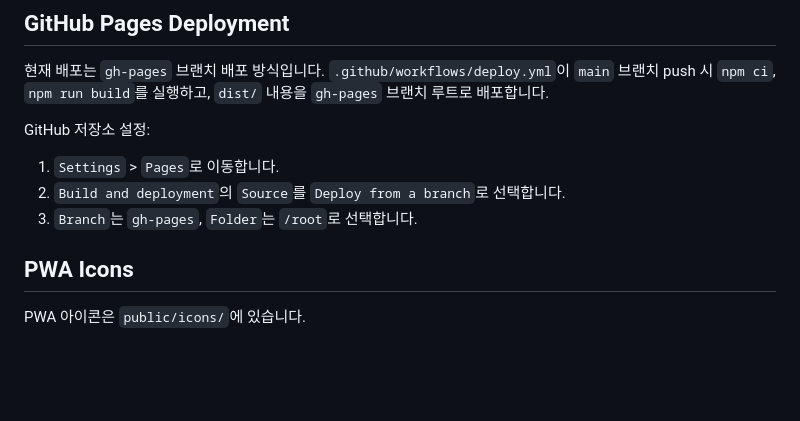
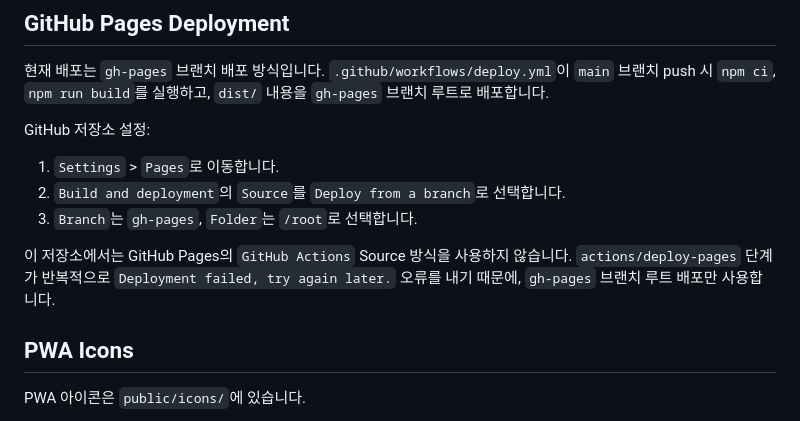
Before and after one commit to CYBOX-Digital-Entertainment/WonXR, a Markdown page: README.md, the part around the change. Rendered like a GitHub page; blank space fills up the shorter version.

Commit message:
gh brench로 고정

```diff
--- a/README.md
+++ b/README.md
@@ -90,6 +90,9 @@ GitHub 저장소 설정:
 2. `Build and deployment`의 `Source`를 `Deploy from a branch`로 선택합니다.
 3. `Branch`는 `gh-pages`, `Folder`는 `/root`로 선택합니다.
 
+이 저장소에서는 GitHub Pages의 `GitHub Actions` Source 방식을 사용하지 않습니다.
+`actions/deploy-pages` 단계가 반복적으로 `Deployment failed, try again later.` 오류를 내기 때문에, `gh-pages` 브랜치 루트 배포만 사용합니다.
+
 ## PWA Icons
 
 PWA 아이콘은 `public/icons/`에 있습니다.
```
